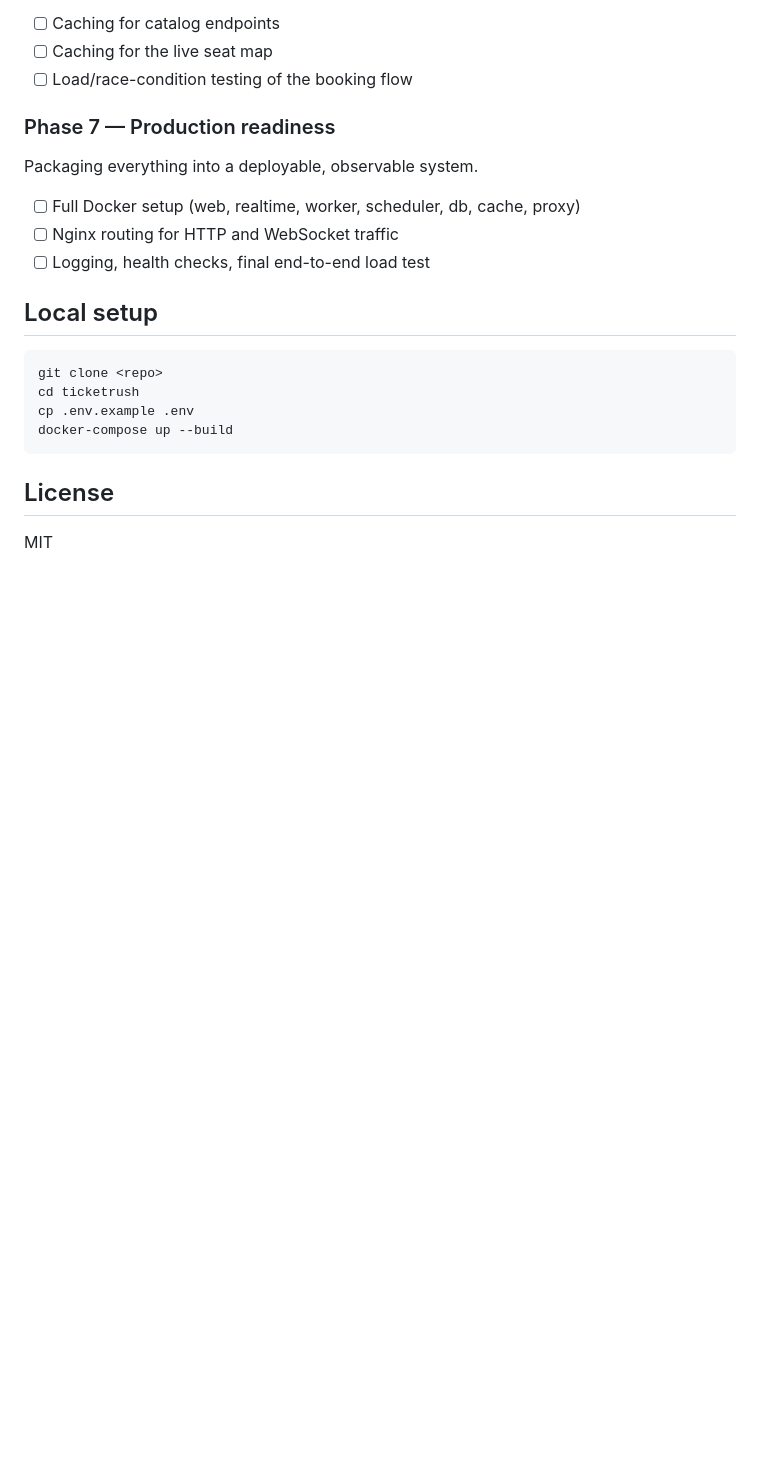
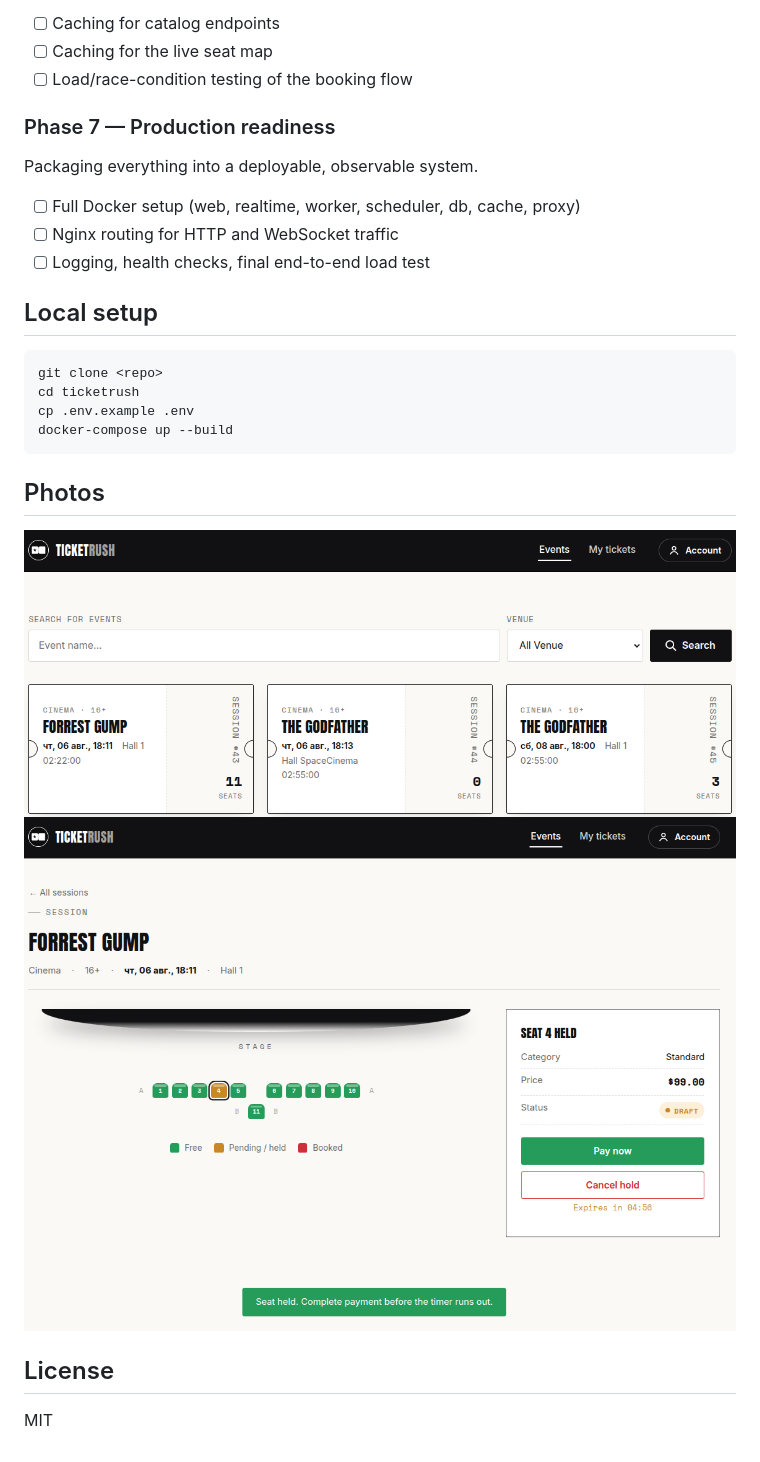
Before and after one commit to Kotoninja/ticketrush, a Markdown page: README.md, the part around the change. GitHub-like rendering; pictures changed too: photos/ticketrush_home.png (added), photos/ticketrush_seats.png (added); blank space fills up the shorter version.

Commit message:
docs: add photos

````diff
--- a/README.md
+++ b/README.md
@@ -82,6 +82,10 @@ cp .env.example .env
 docker-compose up --build
 ```
 
+## Photos
+![Main page](photos/ticketrush_home.png)
+![Reservation system](photos/ticketrush_seats.png)
+
 ## License
 
 MIT
````
